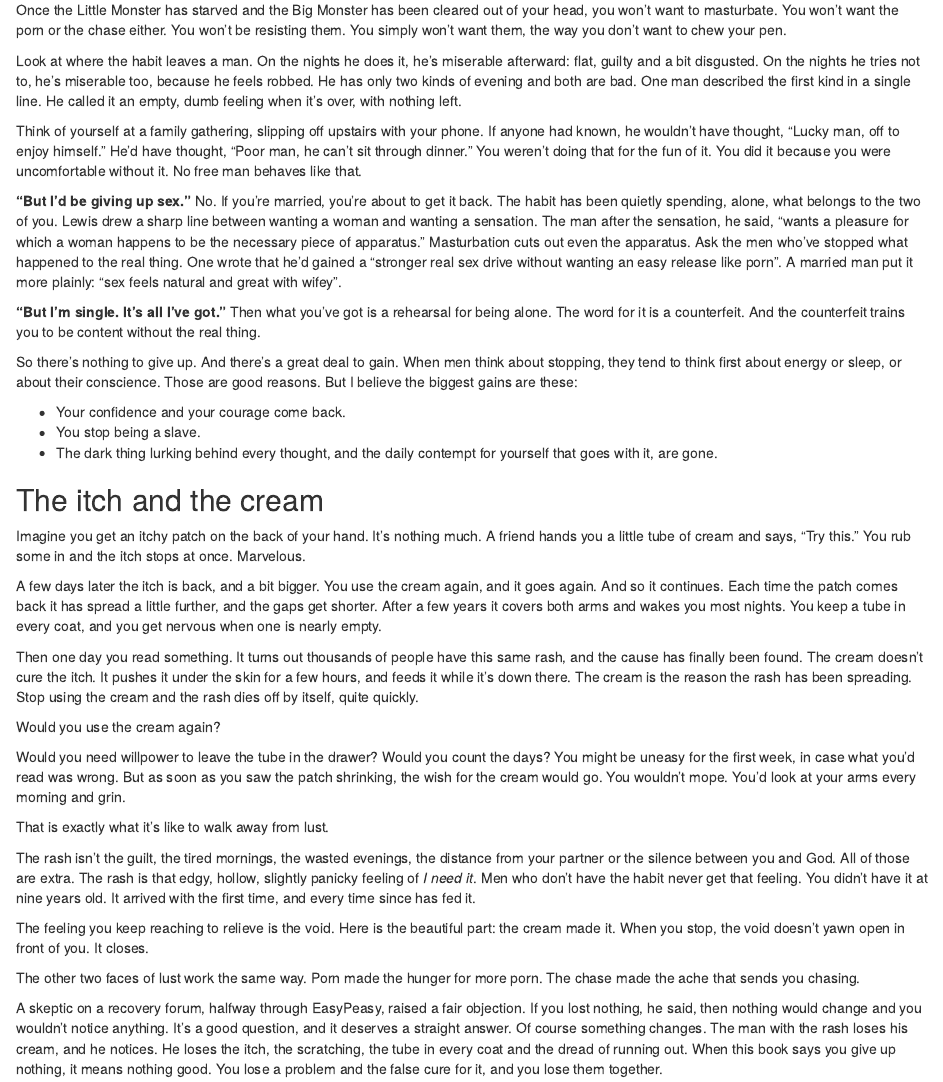
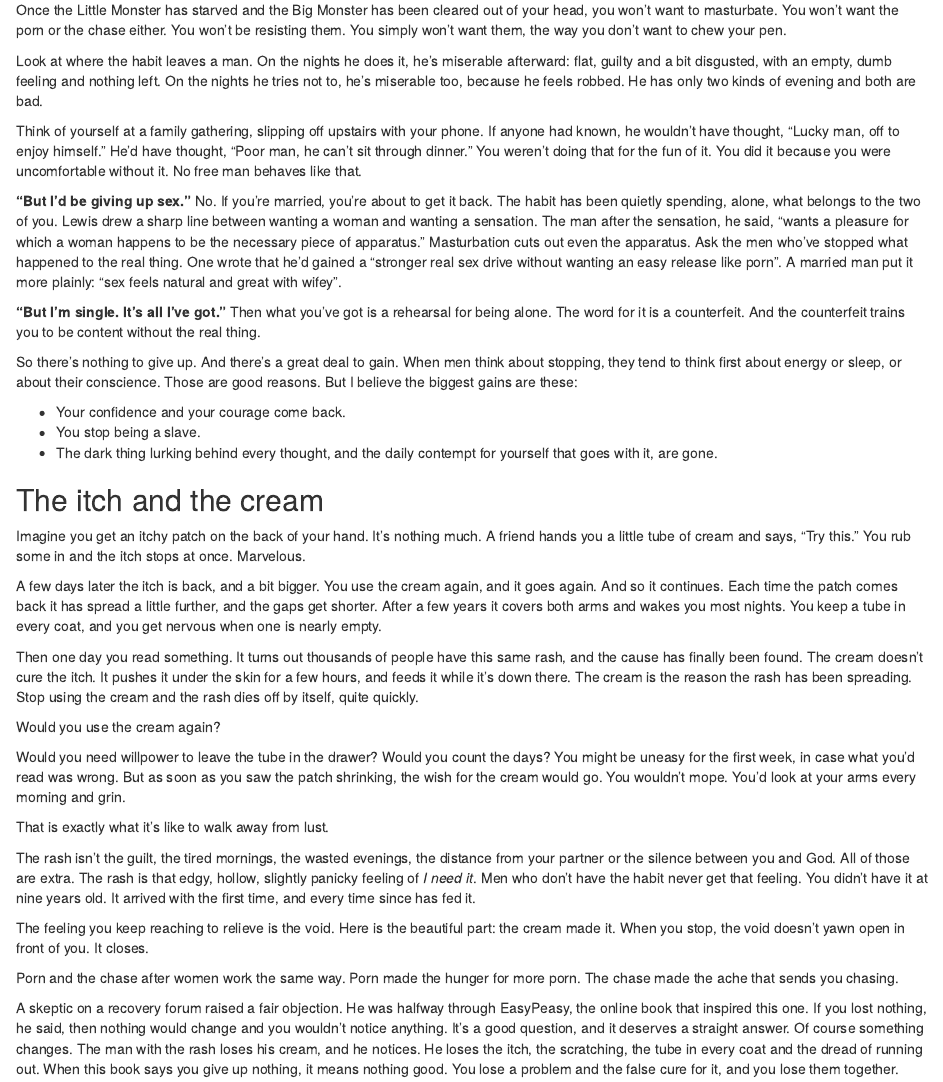
Before and after one commit to IamJamesRooke/stopjerkingoff, an R Markdown document (06-what-am-i-giving-up.Rmd): the page in a window 1100 px wide, from 560 px down. Rendered offline with R 4.5, knitr and Pandoc, with nearby package versions; drawn as R Markdown's standard HTML page in place of the format the file asks for.

Commit message:
Ch 6 listener pass: four small fixes
Co-Authored-By: Claude Fable 5.2 <noreply@anthropic.com>
Claude-Session: https://claude.ai/code/session_01PmUGncS23cvSndhEXcR2SH

```diff
--- a/06-what-am-i-giving-up.Rmd
+++ b/06-what-am-i-giving-up.Rmd
@@ -24,7 +24,7 @@
 
 Once the Little Monster has starved and the Big Monster has been cleared out of your head, you won't want to masturbate. You won't want the porn or the chase either. You won't be resisting them. You simply won't want them, the way you don't want to chew your pen.
 
-Look at where the habit leaves a man. On the nights he does it, he's miserable afterward: flat, guilty and a bit disgusted. On the nights he tries not to, he's miserable too, because he feels robbed. He has only two kinds of evening and both are bad. One man described the first kind in a single line. He called it an empty, dumb feeling when it's over, with nothing left.
+Look at where the habit leaves a man. On the nights he does it, he's miserable afterward: flat, guilty and a bit disgusted, with an empty, dumb feeling and nothing left. On the nights he tries not to, he's miserable too, because he feels robbed. He has only two kinds of evening and both are bad.
 
 Think of yourself at a family gathering, slipping off upstairs with your phone. If anyone had known, he wouldn't have thought, "Lucky man, off to enjoy himself." He'd have thought, "Poor man, he can't sit through dinner." You weren't doing that for the fun of it. You did it because you were uncomfortable without it. No free man behaves like that.
 
@@ -56,9 +56,9 @@
 
 The feeling you keep reaching to relieve is the void. Here is the beautiful part: the cream made it. When you stop, the void doesn't yawn open in front of you. It closes.
 
-The other two faces of lust work the same way. Porn made the hunger for more porn. The chase made the ache that sends you chasing.
+Porn and the chase after women work the same way. Porn made the hunger for more porn. The chase made the ache that sends you chasing.
 
-A skeptic on a recovery forum, halfway through EasyPeasy, raised a fair objection. If you lost nothing, he said, then nothing would change and you wouldn't notice anything. It's a good question, and it deserves a straight answer. Of course something changes. The man with the rash loses his cream, and he notices. He loses the itch, the scratching, the tube in every coat and the dread of running out. When this book says you give up nothing, it means nothing good. You lose a problem and the false cure for it, and you lose them together.
+A skeptic on a recovery forum raised a fair objection. He was halfway through EasyPeasy, the online book that inspired this one. If you lost nothing, he said, then nothing would change and you wouldn't notice anything. It's a good question, and it deserves a straight answer. Of course something changes. The man with the rash loses his cream, and he notices. He loses the itch, the scratching, the tube in every coat and the dread of running out. When this book says you give up nothing, it means nothing good. You lose a problem and the false cure for it, and you lose them together.
 
 This chapter opened with a line from Paul: "I consider those things that were gain to me as a loss for Christ." Paul had a list of things he'd once counted as profit. He didn't give them up with gritted teeth. He looked at them beside what he'd found, which was Christ himself, and moved all of it to the other side of the ledger. In the next verse he called them "refuse", which is a polite translation. He isn't boasting about a sacrifice. He has seen what the stuff was worth.
 
```
Also changed, not shown: editorial/checks/word-use.md (+2 -2 lines).
